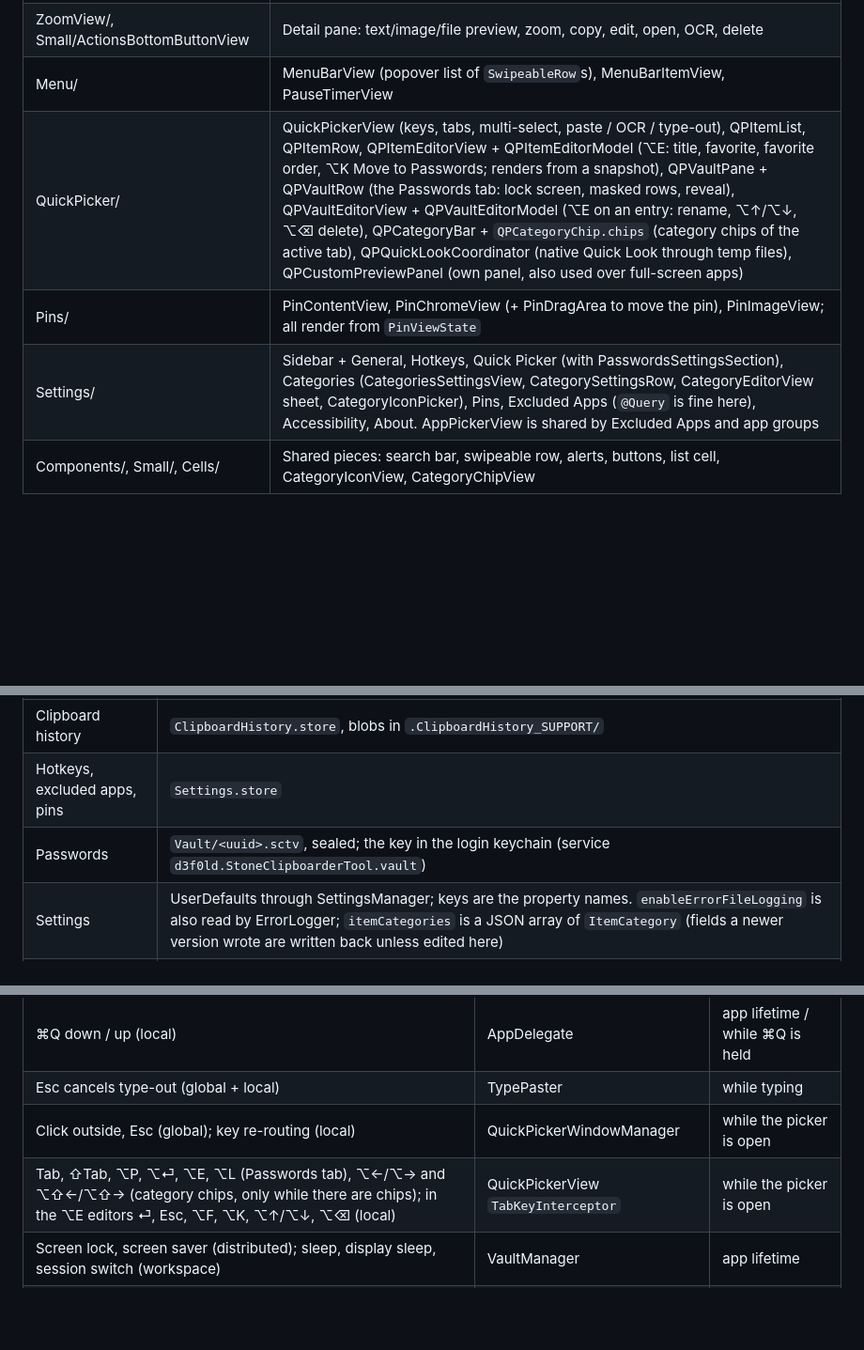
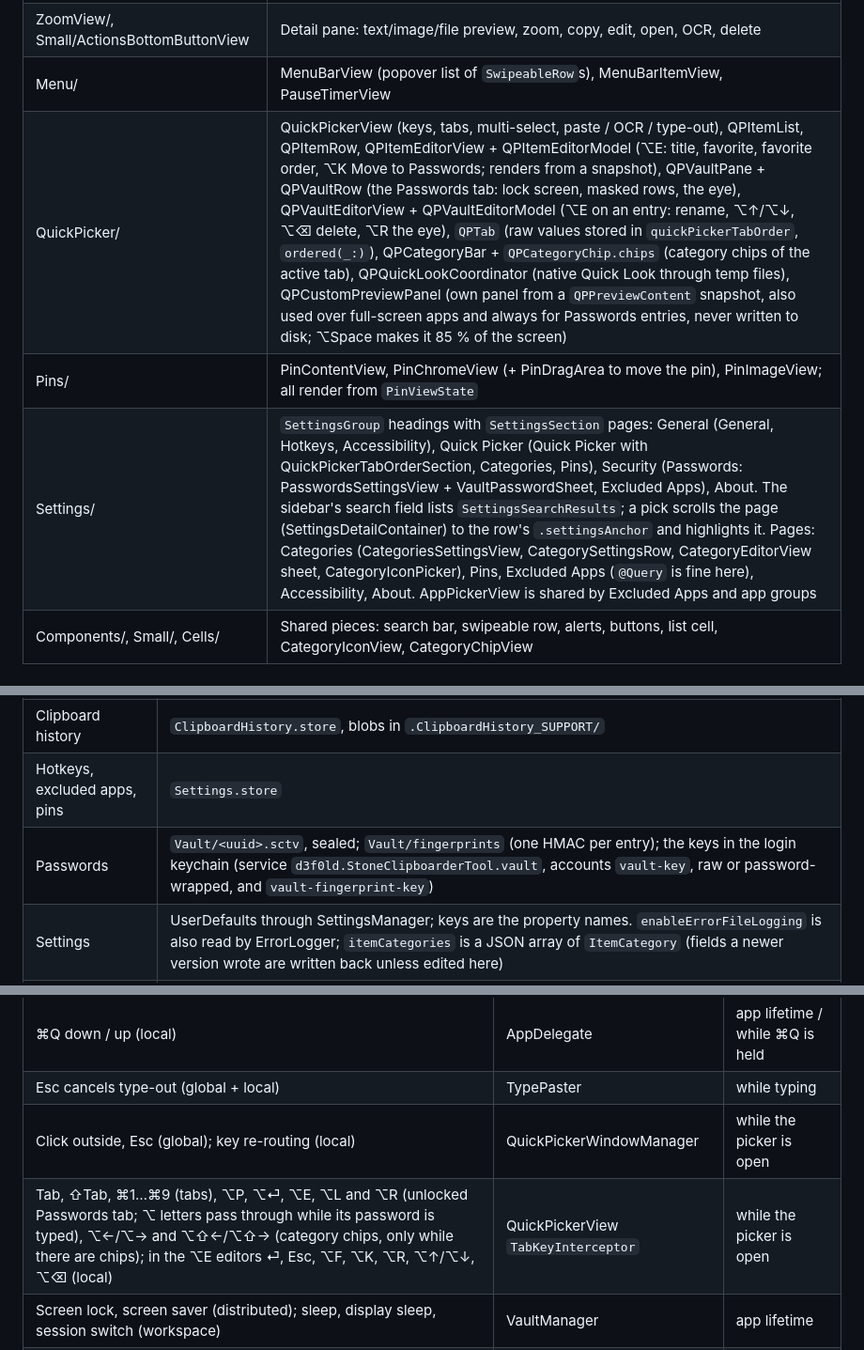
Before and after one commit to foxfollow/Stone-Clipboarder-Tool, a Markdown page: docs/CODEMAP.md, 3 parts joined by grey strips. Shown at 94% size. Rendered like a GitHub page; blank space fills up the shorter version.

```diff
--- a/docs/CODEMAP.md
+++ b/docs/CODEMAP.md
@@ -116,9 +117,9 @@ user's OCR result (⌥⏎, Extract Text) on the image.
 | ContentView | Main window: Recent / Favorites, whole-history search, `DetailedCardView` rows, `ClipboardHeader` |
 | ZoomView/, Small/ActionsBottomButtonView | Detail pane: text/image/file preview, zoom, copy, edit, open, OCR, delete |
 | Menu/ | MenuBarView (popover list of `SwipeableRow`s), MenuBarItemView, PauseTimerView |
-| QuickPicker/ | QuickPickerView (keys, tabs, multi-select, paste / OCR / type-out), QPItemList, QPItemRow, QPItemEditorView + QPItemEditorModel (⌥E: title, favorite, favorite order, ⌥K Move to Passwords; renders from a snapshot), QPVaultPane + QPVaultRow (the Passwords tab: lock screen, masked rows, reveal), QPVaultEditorView + QPVaultEditorModel (⌥E on an entry: rename, ⌥↑/⌥↓, ⌥⌫ delete), QPCategoryBar + `QPCategoryChip.chips` (category chips of the active tab), QPQuickLookCoordinator (native Quick Look through temp files), QPCustomPreviewPanel (own panel, also used over full-screen apps) |
+| QuickPicker/ | QuickPickerView (keys, tabs, multi-select, paste / OCR / type-out), QPItemList, QPItemRow, QPItemEditorView + QPItemEditorModel (⌥E: title, favorite, favorite order, ⌥K Move to Passwords; renders from a snapshot), QPVaultPane + QPVaultRow (the Passwords tab: lock screen, masked rows, the eye), QPVaultEditorView + QPVaultEditorModel (⌥E on an entry: rename, ⌥↑/⌥↓, ⌥⌫ delete, ⌥R the eye), `QPTab` (raw values stored in `quickPickerTabOrder`, `ordered(_:)`), QPCategoryBar + `QPCategoryChip.chips` (category chips of the active tab), QPQuickLookCoordinator (native Quick Look through temp files), QPCustomPreviewPanel (own panel from a `QPPreviewContent` snapshot, also used over full-screen apps and always for Passwords entries, never written to disk; ⌥Space makes it 85 % of the screen) |
 | Pins/ | PinContentView, PinChromeView (+ PinDragArea to move the pin), PinImageView; all render from `PinViewState` |
-| Settings/ | Sidebar + General, Hotkeys, Quick Picker (with PasswordsSettingsSection), Categories (CategoriesSettingsView, CategorySettingsRow, CategoryEditorView sheet, CategoryIconPicker), Pins, Excluded Apps (`@Query` is fine here), Accessibility, About. AppPickerView is shared by Excluded Apps and app groups |
+| Settings/ | `SettingsGroup` headings with `SettingsSection` pages: General (General, Hotkeys, Accessibility), Quick Picker (Quick Picker with QuickPickerTabOrderSection, Categories, Pins), Security (Passwords: PasswordsSettingsView + VaultPasswordSheet, Excluded Apps), About. The sidebar's search field lists `SettingsSearchResults`; a pick scrolls the page (SettingsDetailContainer) to the row's `.settingsAnchor` and highlights it. Pages: Categories (CategoriesSettingsView, CategorySettingsRow, CategoryEditorView sheet, CategoryIconPicker), Pins, Excluded Apps (`@Query` is fine here), Accessibility, About. AppPickerView is shared by Excluded Apps and app groups |
 | Components/, Small/, Cells/ | Shared pieces: search bar, swipeable row, alerts, buttons, list cell, CategoryIconView, CategoryChipView |
 
 ## Cross-cutting
@@ -145,7 +146,7 @@ app's container for sandboxed Debug builds).
 | --- | --- |
 | Clipboard history | `ClipboardHistory.store`, blobs in `.ClipboardHistory_SUPPORT/` |
 | Hotkeys, excluded apps, pins | `Settings.store` |
-| Passwords | `Vault/<uuid>.sctv`, sealed; the key in the login keychain (service `d3f0ld.StoneClipboarderTool.vault`) |
+| Passwords | `Vault/<uuid>.sctv`, sealed; `Vault/fingerprints` (one HMAC per entry); the keys in the login keychain (service `d3f0ld.StoneClipboarderTool.vault`, accounts `vault-key`, raw or password-wrapped, and `vault-fingerprint-key`) |
 | Settings | UserDefaults through SettingsManager; keys are the property names. `enableErrorFileLogging` is also read by ErrorLogger; `itemCategories` is a JSON array of `ItemCategory` (fields a newer version wrote are written back unless edited here) |
 | Error log | `StoneClipboarder_errors.log` (+ `.old.log`) |
 
@@ -178,7 +179,7 @@ app's container for sandboxed Debug builds).
 | ⌘Q down / up (local) | AppDelegate | app lifetime / while ⌘Q is held |
 | Esc cancels type-out (global + local) | TypePaster | while typing |
 | Click outside, Esc (global); key re-routing (local) | QuickPickerWindowManager | while the picker is open |
-| Tab, ⇧Tab, ⌥P, ⌥⏎, ⌥E, ⌥L (Passwords tab), ⌥←/⌥→ and ⌥⇧←/⌥⇧→ (category chips, only while there are chips); in the ⌥E editors ⏎, Esc, ⌥F, ⌥K, ⌥↑/⌥↓, ⌥⌫ (local) | QuickPickerView `TabKeyInterceptor` | while the picker is open |
+| Tab, ⇧Tab, ⌘1…⌘9 (tabs), ⌥P, ⌥⏎, ⌥E, ⌥L and ⌥R (unlocked Passwords tab; ⌥ letters pass through while its password is typed), ⌥←/⌥→ and ⌥⇧←/⌥⇧→ (category chips, only while there are chips); in the ⌥E editors ⏎, Esc, ⌥F, ⌥K, ⌥R, ⌥↑/⌥↓, ⌥⌫ (local) | QuickPickerView `TabKeyInterceptor` | while the picker is open |
 | Screen lock, screen saver (distributed); sleep, display sleep, session switch (workspace) | VaultManager | app lifetime |
 | ⌘ held over click-through pins (global + local) | PinWindowController | while click-through is on |
 | ⌘C / ⌘W in a pin (local) | PinContentView `CommandKeyHandler` | while the pin is in a window |
```
Also changed, not shown: other parts of docs/CODEMAP.md (+12 -6 lines), AGENTS.md (+7 -3 lines), TESTING_GUIDE.md (+33 -3 lines).
